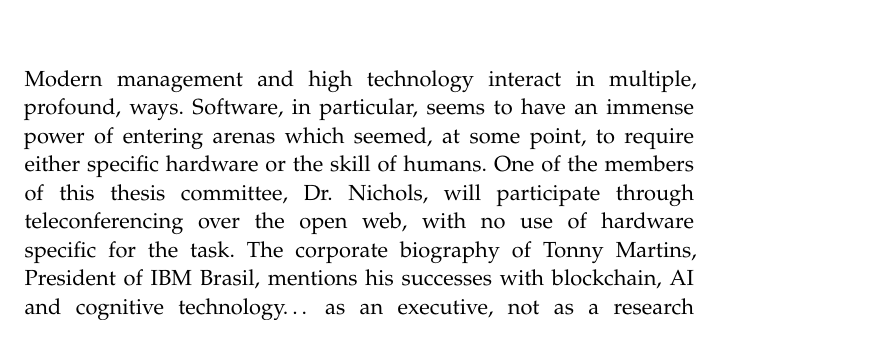
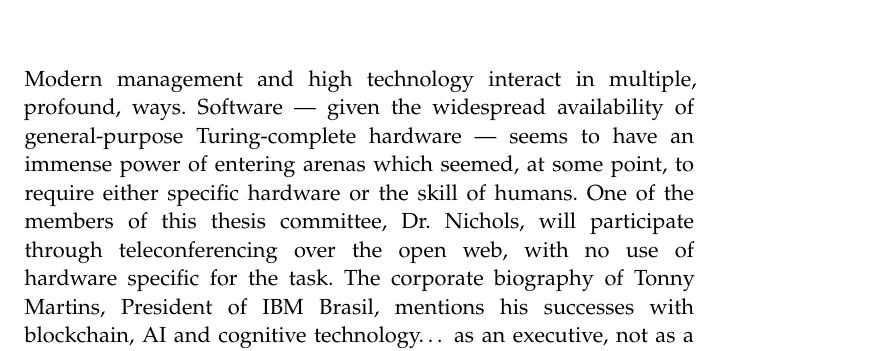
Before and after one commit to Alex-Linhares/msbrogli-phd, a LaTeX thesis (ClassicThesis.tex, which reads Chapters/Conclusion.tex): part of page 193 of 200, cut so that both start at the same text. Compiled offline with pdfLaTeX; a missing font is replaced by an installed copy or a similar font; an older LaTeX class or package is replaced by its successor.

Commit message:
1st after major pull

```diff
--- a/Chapters/Conclusion.tex
+++ b/Chapters/Conclusion.tex
@@ -8,7 +8,7 @@
 \bigskip
 \bigskip
 
-\noindent Modern management and high technology interact in multiple, profound, ways.  Software, in particular, seems to have an immense power of entering arenas which seemed, at some point, to require either specific hardware or the skill of humans.  One of the members of this thesis committee, Dr. Nichols, will participate through teleconferencing over the open web, with no use of hardware specific for the task.  The corporate biography of Tonny Martins, President of IBM Brasil, mentions his successes with blockchain, AI and cognitive technology… as an executive, not as a research scientist or specialized engineer \citep{TonnyMartins}. Professor Andrew Ng tells students at Stanford’s Graduate School of Business that ``AI is the new electricity'' \citep{AndrewNgAI}, as his way to emphasize the potential transformational power of the technology.
+\noindent Modern management and high technology interact in multiple, profound, ways.  Software --- given the widespread availability of general-purpose Turing-complete hardware --- seems to have an immense power of entering arenas which seemed, at some point, to require either specific hardware or the skill of humans.  One of the members of this thesis committee, Dr. Nichols, will participate through teleconferencing over the open web, with no use of hardware specific for the task.  The corporate biography of Tonny Martins, President of IBM Brasil, mentions his successes with blockchain, AI and cognitive technology… as an executive, not as a research scientist or specialized engineer \citep{TonnyMartins}. Professor Andrew Ng tells students at Stanford’s Graduate School of Business that ``AI is the new electricity'' \citep{AndrewNgAI}, as his way to emphasize the potential transformational power of the technology.
 
 It is not impossible that a purely digital form of money may exist.  It is not impossible that machines may become intelligent.  Moreover, it is not impossible that these two processes may have already begun.
 
```
Also changed, not shown: Chapters/Conclusion.tex (2 more changed lines), 1 other file.
